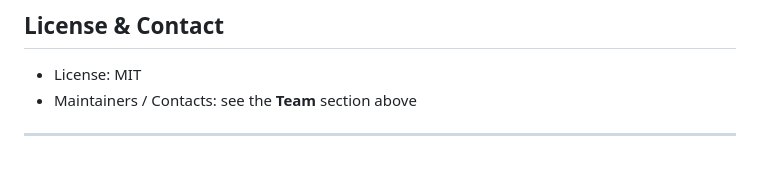
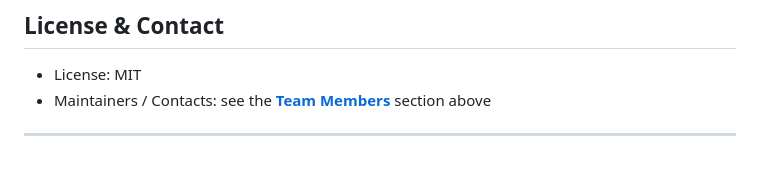
Before and after one commit to Andrewgamil/DockGuard, a Markdown page: README.md, the part around the change. Drawn GitHub-style.

```diff
--- a/README.md
+++ b/README.md
@@ -295,6 +295,6 @@ scrape_configs:
 ## License & Contact
 
 * License: MIT
-* Maintainers / Contacts: see the **Team** section above
+* Maintainers / Contacts: see the **[Team Members](#team-members)** section above
 
 ---
```
